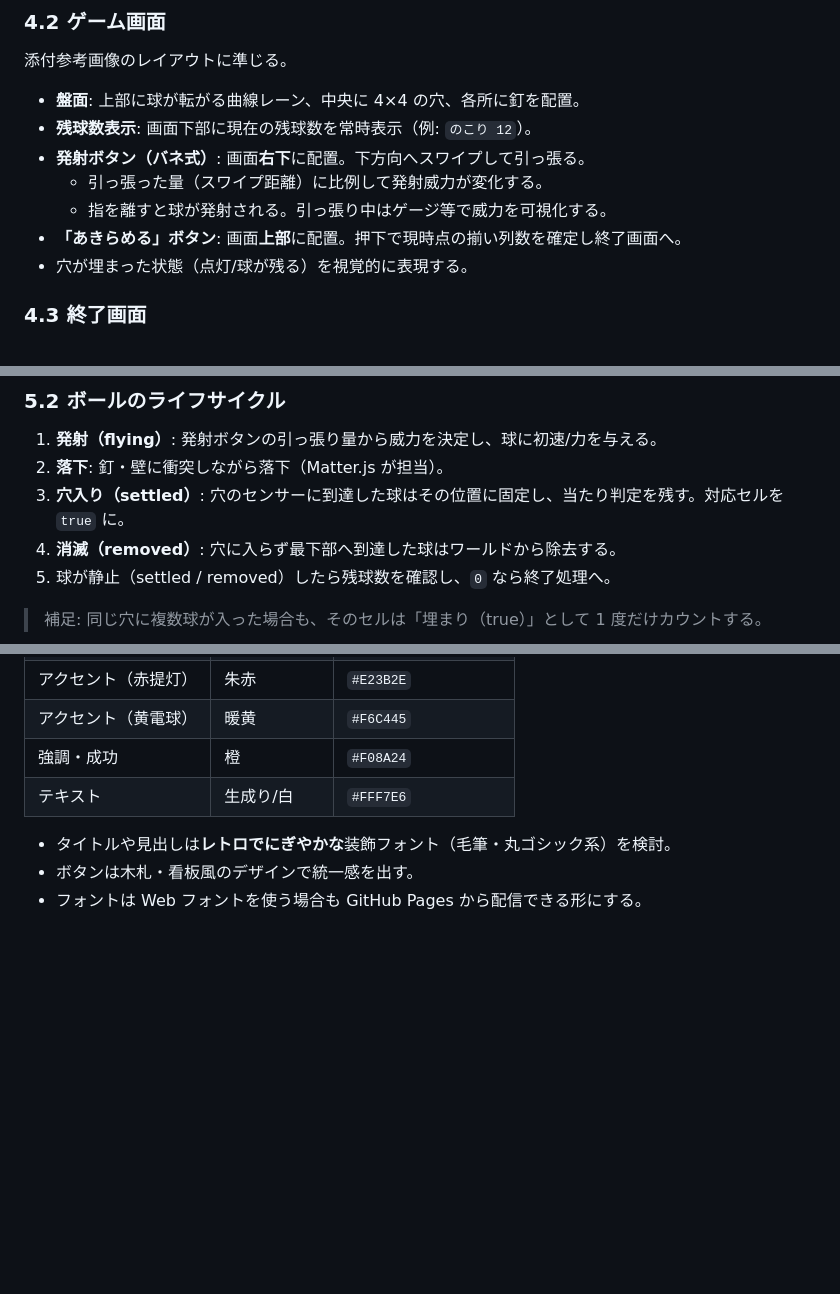
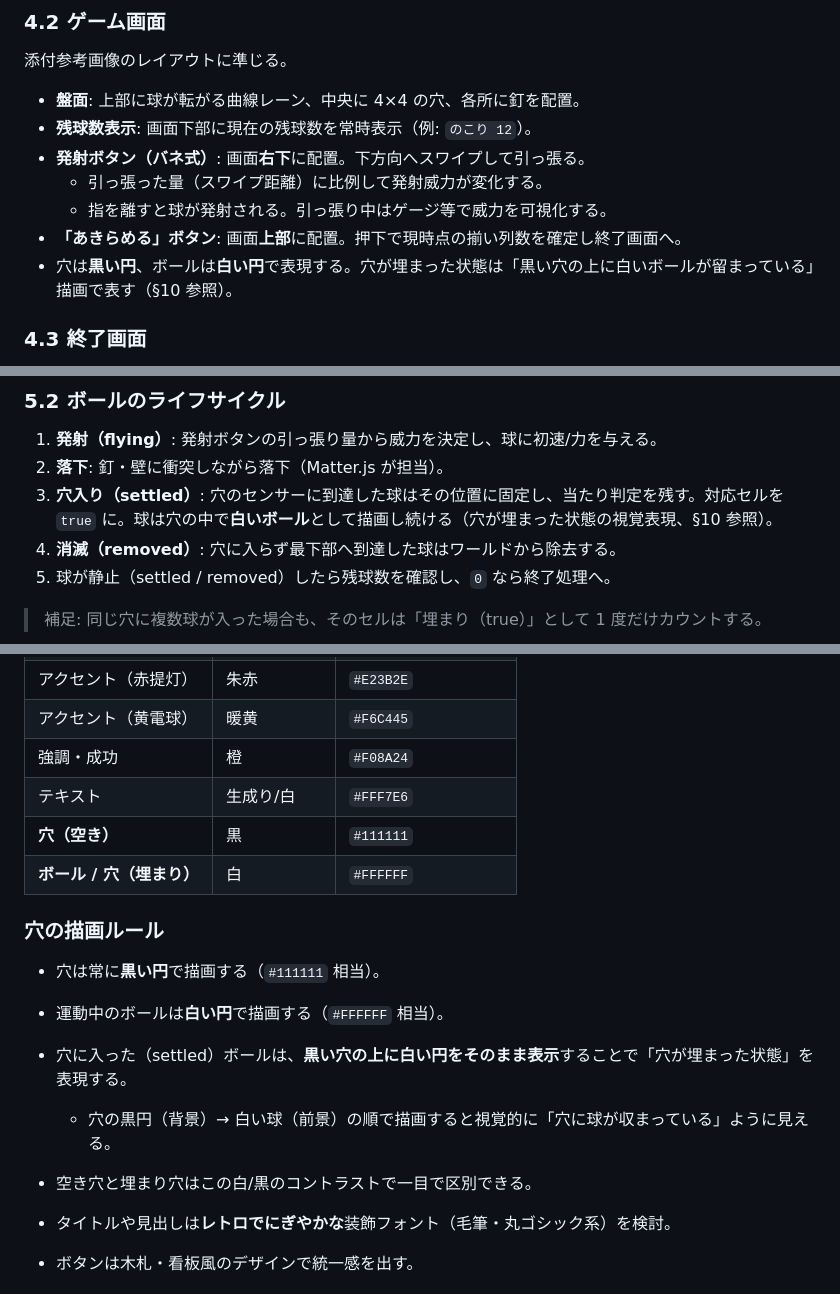
Before and after one commit to sakanayuki/cc_cf_pachinko, a Markdown page: docs/detailed-design.md, 3 parts joined by grey strips. GitHub-like rendering; blank space fills up the shorter version.

Commit message:
docs: 穴・ボールの配色と描画ルールを設計書に追記
穴=黒円、ボール=白円、穴が埋まった状態は黒穴の上に白球を重ねて表現する仕様を明記。

https://claude.ai/code/session_01FXH9MmN6FrBKM5uwTEojbE

```diff
--- a/docs/detailed-design.md
+++ b/docs/detailed-design.md
@@ -91,7 +91,7 @@ stateDiagram-v2
   - 引っ張った量（スワイプ距離）に比例して発射威力が変化する。
   - 指を離すと球が発射される。引っ張り中はゲージ等で威力を可視化する。
 - **「あきらめる」ボタン**: 画面**上部**に配置。押下で現時点の揃い列数を確定し終了画面へ。
-- 穴が埋まった状態（点灯/球が残る）を視覚的に表現する。
+- 穴は**黒い円**、ボールは**白い円**で表現する。穴が埋まった状態は「黒い穴の上に白いボールが留まっている」描画で表す（§10 参照）。
 
 ### 4.3 終了画面
 - ゲーム画面で確定した**列数をスコア**として表示。
@@ -132,7 +132,7 @@ interface Ball {
 ### 5.2 ボールのライフサイクル
 1. **発射（flying）**: 発射ボタンの引っ張り量から威力を決定し、球に初速/力を与える。
 2. **落下**: 釘・壁に衝突しながら落下（Matter.js が担当）。
-3. **穴入り（settled）**: 穴のセンサーに到達した球はその位置に固定し、当たり判定を残す。対応セルを `true` に。
+3. **穴入り（settled）**: 穴のセンサーに到達した球はその位置に固定し、当たり判定を残す。対応セルを `true` に。球は穴の中で**白いボール**として描画し続ける（穴が埋まった状態の視覚表現、§10 参照）。
 4. **消滅（removed）**: 穴に入らず最下部へ到達した球はワールドから除去する。
 5. 球が静止（settled / removed）したら残球数を確認し、`0` なら終了処理へ。
 
@@ -252,6 +252,15 @@ function countLines(board: Board): number {
 | アクセント（黄電球） | 暖黄 | `#F6C445` |
 | 強調・成功 | 橙 | `#F08A24` |
 | テキスト | 生成り/白 | `#FFF7E6` |
+| **穴（空き）** | 黒 | `#111111` |
+| **ボール / 穴（埋まり）** | 白 | `#FFFFFF` |
+
+### 穴の描画ルール
+- 穴は常に**黒い円**で描画する（`#111111` 相当）。
+- 運動中のボールは**白い円**で描画する（`#FFFFFF` 相当）。
+- 穴に入った（settled）ボールは、**黒い穴の上に白い円をそのまま表示**することで「穴が埋まった状態」を表現する。
+  - 穴の黒円（背景）→ 白い球（前景）の順で描画すると視覚的に「穴に球が収まっている」ように見える。
+- 空き穴と埋まり穴はこの白/黒のコントラストで一目で区別できる。
 
 - タイトルや見出しは**レトロでにぎやかな**装飾フォント（毛筆・丸ゴシック系）を検討。
 - ボタンは木札・看板風のデザインで統一感を出す。
```
